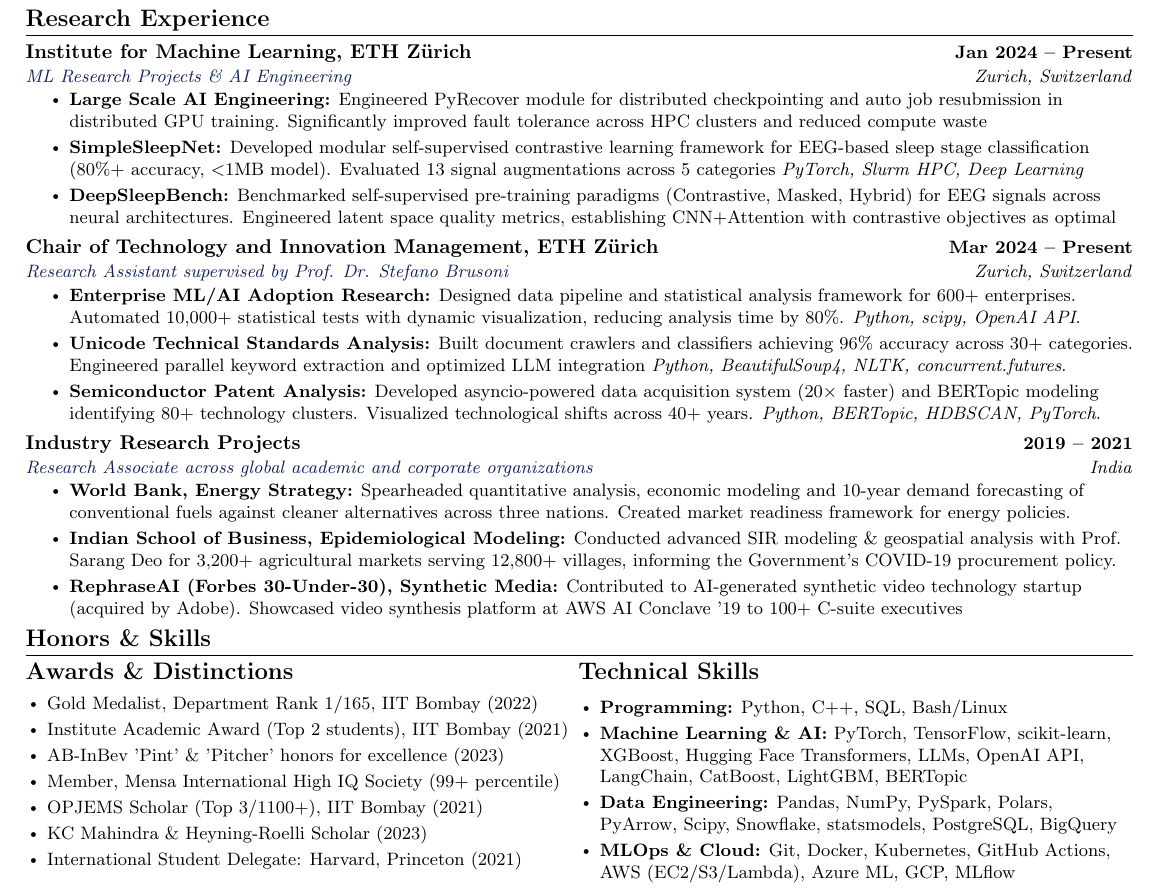
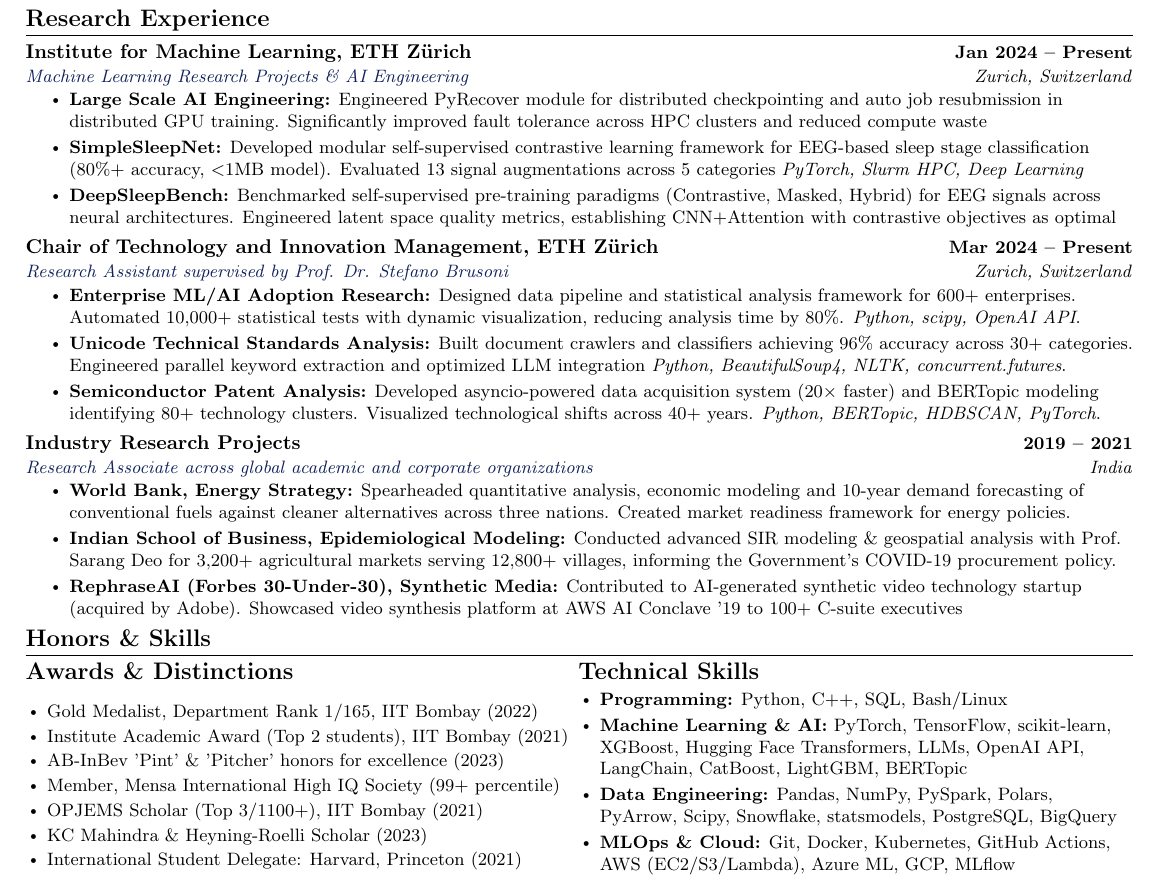
Before and after one commit to Shaswat-G/CV, a LaTeX CV (resume.tex): part of the page, cut so that both start at the same text. Compiled offline with pdfLaTeX.

Commit message:
Add comments and fomratting

```diff
--- a/resume.tex
+++ b/resume.tex
@@ -165,20 +161,18 @@
               {Data Science (internship, 2 months)}{Mumbai, India}
       \resumeItemListStart
           \resumeItem{Engineered combinatorial optimization model for MSME debt portfolios and an AI-driven loan recommendation engine}
-          % \resumeItem{Implemented sales territory optimization using geospatial analytics with Google Maps API and K-means clustering.}
           \resumeItem{Built automated pipeline for time-based yield analysis across 600+ debt securities; received partner-signed recommendation.}
-          % \resumeItem{\textbf{Tech:} Python, PuLP, NumPy, Pandas, scikit-learn, Google Maps API, AWS, Apache Spark, Statistical Modeling.}
       \resumeItemListEnd
 
 \resumeSubHeadingListEnd
 \vspace{-16pt}
 
-%-----------RESEARCH EXPERIENCE-----------
+% --- RESEARCH EXPERIENCE SECTION ---
 \section{Research Experience}
 \resumeSubHeadingListStart
         \resumeSubheading
       {Institute for Machine Learning, ETH Zürich}{Jan 2024 -- Present}
-      {ML Research Projects \& AI Engineering}{Zurich, Switzerland}
+      {Machine Learning Research Projects \& AI Engineering}{Zurich, Switzerland}
             \resumeItemListStart
                 \resumeItem{\textbf{Large Scale AI Engineering:} Engineered PyRecover module for distributed checkpointing and auto job resubmission in distributed GPU training. Significantly improved fault tolerance across HPC clusters and reduced compute waste}
                 \resumeItem{\textbf{SimpleSleepNet:} Developed modular self-supervised contrastive learning framework for EEG-based sleep stage classification (80\%+ accuracy, $<$1MB model). Evaluated 13 signal augmentations across 5 categories \textit{PyTorch, Slurm HPC, Deep Learning}}
@@ -206,13 +200,13 @@
 \resumeSubHeadingListEnd
 \vspace{-16pt}
 
-%-----------HONORS & SKILLS-----------
+% --- HONORS & SKILLS SECTION ---
 \section{Honors \& Skills}
 {\small
 \begin{multicols}{2}
 
 % Left column - Awards
-{\vspace{-4pt}\scshape\raggedright\large\bfseries Awards \& Distinctions}\vspace{-6pt}
+{\vspace{-4pt}\scshape\raggedright\large\bfseries Awards \& Distinctions}
 \begin{itemize}[leftmargin=0.15in, itemsep=-2pt]
   \item Gold Medalist, Department Rank 1/165, IIT Bombay (2022)
   \item Institute Academic Award (Top 2 students), IIT Bombay (2021)
```
Also changed, not shown: resume.tex (39 more changed lines). Lines whose indentation alone changed are shown as unchanged.
